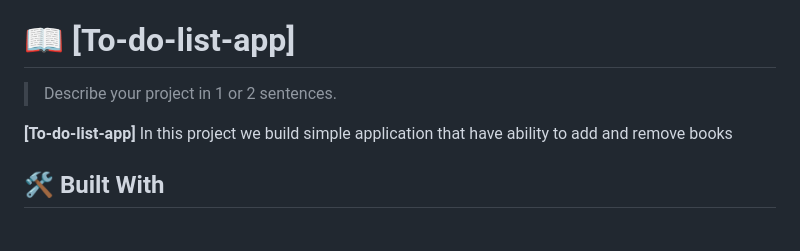
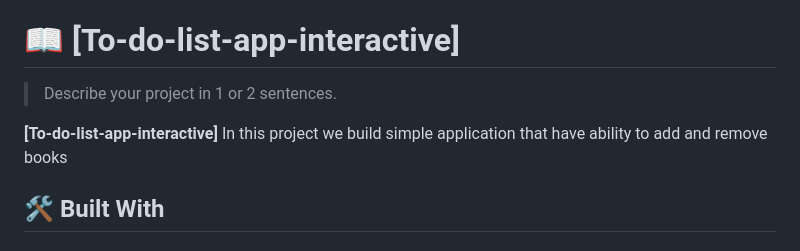
Before and after one commit to Shaheryar0054/To-Do-List-app-project, a Markdown page: README.md, the part around the change. Rendered like a GitHub page.

```diff
--- a/README.md
+++ b/README.md
@@ -20,11 +20,11 @@
 
 <!-- PROJECT DESCRIPTION -->
 
-# 📖 [To-do-list-app] <a name="about-project"></a>
+# 📖 [To-do-list-app-interactive] <a name="about-project"></a>
 
 > Describe your project in 1 or 2 sentences.
 
-**[To-do-list-app]** In this project we build simple application that have ability to add and remove books
+**[To-do-list-app-interactive]** In this project we build simple application that have ability to add and remove books
 
 ## 🛠 Built With <a name="built-with"></a>
 
```
